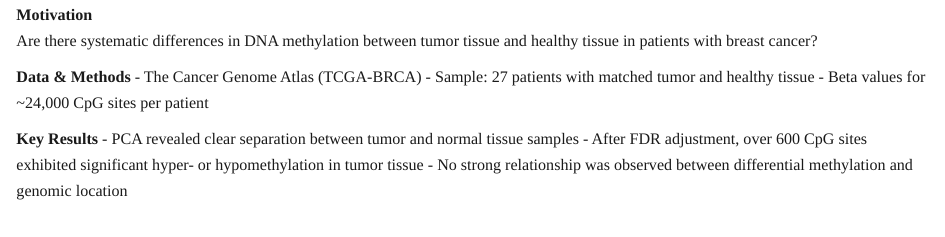
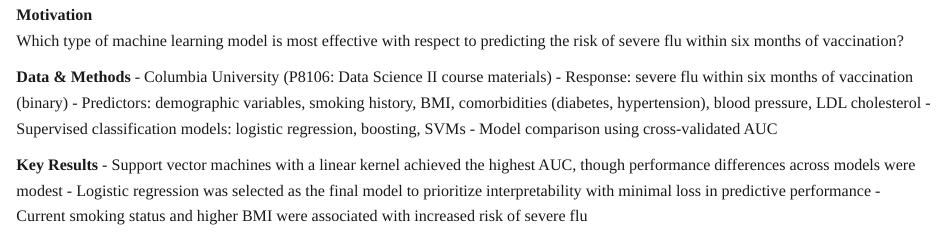
Before and after one commit to jl7033/jl7033.github.io, an R Markdown document (projects.Rmd): the page in a window 1100 px wide, from 920 px down. The pictures show the output file projects.html that the author committed with the source, opened offline; library style sheets and scripts come from the installed R packages.

Commit message:
added ML flu project

```diff
--- a/projects.Rmd
+++ b/projects.Rmd
@@ -61,16 +61,18 @@ Are there systematic differences in DNA methylation between tumor tissue and hea
 #### 3. Machine Learning Flu Analysis
 
 **Motivation**
-Are there systematic differences in DNA methylation between tumor tissue and healthy tissue in patients with breast cancer?
+Which type of machine learning model is most effective with respect to predicting the risk of severe flu within six months of vaccination?
 
 **Data & Methods**
-- The Cancer Genome Atlas (TCGA-BRCA)
-- Sample: 27 patients with matched tumor and healthy tissue
-- Beta values for ~24,000 CpG sites per patient
+- Columbia University (P8106: Data Science II course materials)
+- Response: severe flu within six months of vaccination (binary)
+- Predictors: demographic variables, smoking history, BMI, comorbidities (diabetes, hypertension), blood pressure, LDL cholesterol
+- Supervised classification models: logistic regression, boosting, SVMs
+- Model comparison using cross-validated AUC
 
 **Key Results**
-- PCA revealed clear separation between tumor and normal tissue samples
-- After FDR adjustment, over 600 CpG sites exhibited significant hyper- or hypomethylation in tumor tissue
-- No strong relationship was observed between differential methylation and genomic location
+- Support vector machines with a linear kernel achieved the highest AUC, though performance differences across models were modest
+- Logistic regression was selected as the final model to prioritize interpretability with minimal loss in predictive performance
+- Current smoking status and higher BMI were associated with increased risk of severe flu
 
 **Links**
```
Also changed, not shown: projects.html, projects.Rmd (4 more changed lines).
